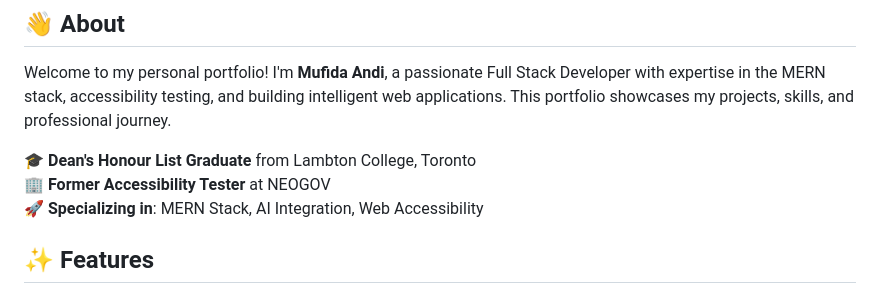
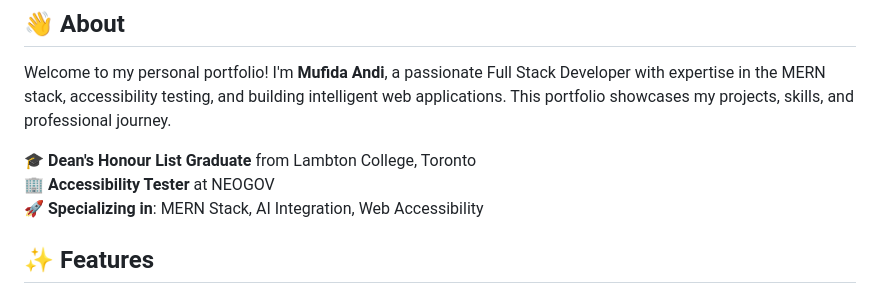
Before and after one commit to mufidaandi/mufidaandi.github.io, a Markdown page: README.md, the part around the change. Rendered like a GitHub page.

Commit message:
fix: update readme file

```diff
--- a/README.md
+++ b/README.md
@@ -10,7 +10,7 @@
 Welcome to my personal portfolio! I'm **Mufida Andi**, a passionate Full Stack Developer with expertise in the MERN stack, accessibility testing, and building intelligent web applications. This portfolio showcases my projects, skills, and professional journey.
 
 🎓 **Dean's Honour List Graduate** from Lambton College, Toronto
-🏢 **Former Accessibility Tester** at NEOGOV
+🏢 **Accessibility Tester** at NEOGOV
 🚀 **Specializing in**: MERN Stack, AI Integration, Web Accessibility
 
 ## ✨ Features
```
